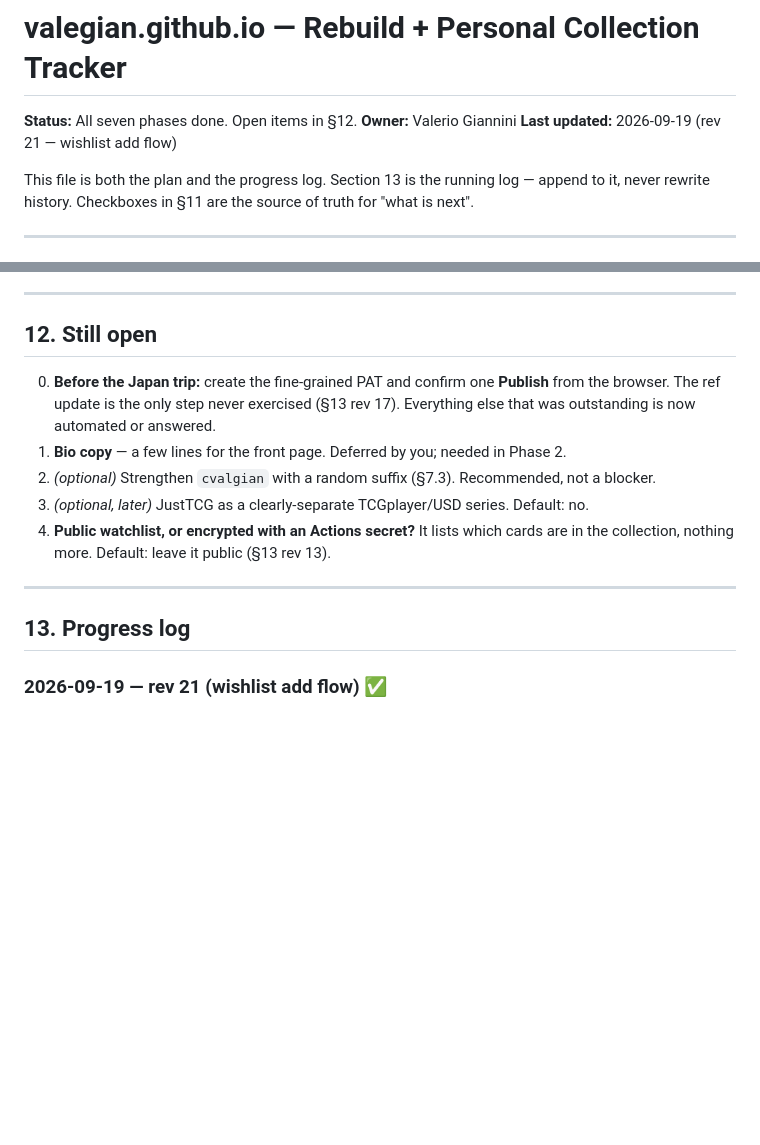
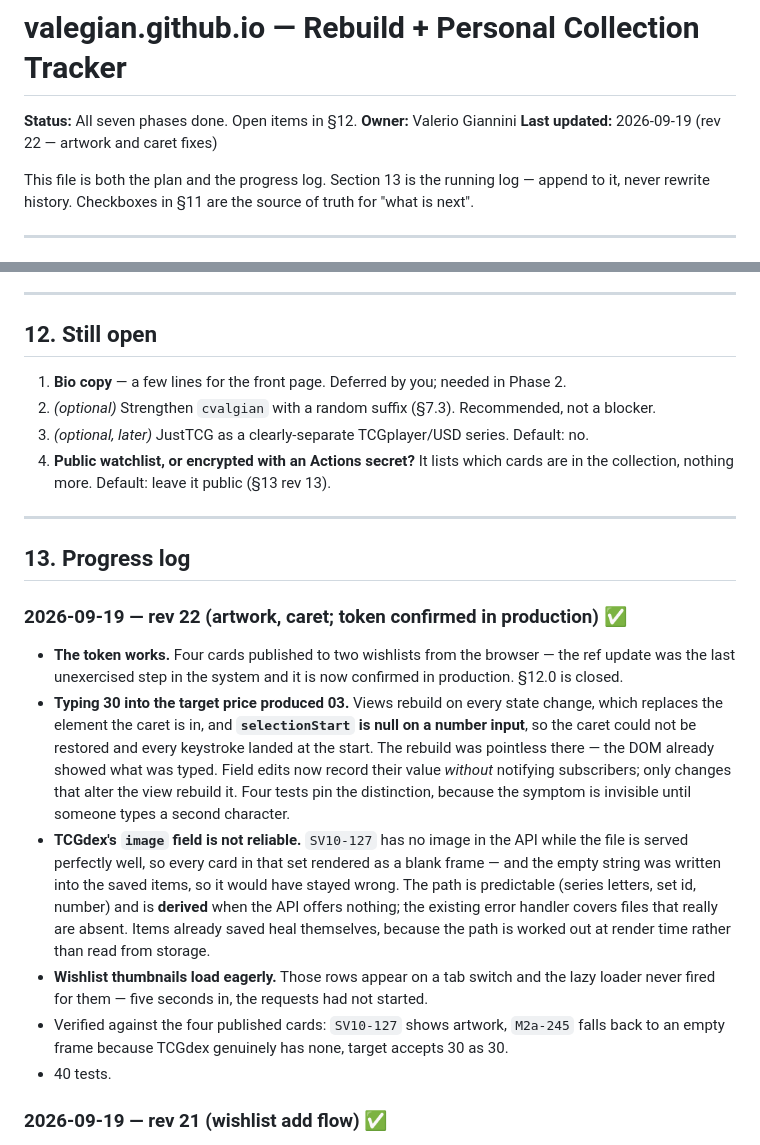
Before and after one commit to ValeGian/ValeGian.github.io, a Markdown page: PLAN.md, 2 parts joined by grey strips. GitHub-like rendering; blank space fills up the shorter version.

Commit message:
docs: record the artwork and caret fixes
Co-Authored-By: Claude Opus 5 (1M context) <noreply@anthropic.com>

```diff
--- a/PLAN.md
+++ b/PLAN.md
@@ -2,7 +2,7 @@
 
 **Status:** All seven phases done. Open items in §12.
 **Owner:** Valerio Giannini
-**Last updated:** 2026-09-19 (rev 21 — wishlist add flow)
+**Last updated:** 2026-09-19 (rev 22 — artwork and caret fixes)
 
 This file is both the plan and the progress log. Section 13 is the running log —
 append to it, never rewrite history. Checkboxes in §11 are the source of truth for
@@ -630,9 +630,6 @@ static lookup, never fetched at runtime.
 
 ## 12. Still open
 
-0. **Before the Japan trip:** create the fine-grained PAT and confirm one **Publish**
-   from the browser. The ref update is the only step never exercised (§13 rev 17).
-   Everything else that was outstanding is now automated or answered.
 1. **Bio copy** — a few lines for the front page. Deferred by you; needed in Phase 2.
 2. *(optional)* Strengthen `cvalgian` with a random suffix (§7.3). Recommended, not a
    blocker.
@@ -643,6 +640,30 @@ static lookup, never fetched at runtime.
 ---
 
 ## 13. Progress log
+
+### 2026-09-19 — rev 22 (artwork, caret; token confirmed in production) ✅
+- **The token works.** Four cards published to two wishlists from the browser — the ref
+  update was the last unexercised step in the system and it is now confirmed in
+  production. §12.0 is closed.
+- **Typing 30 into the target price produced 03.** Views rebuild on every state change,
+  which replaces the element the caret is in, and **`selectionStart` is null on a number
+  input**, so the caret could not be restored and every keystroke landed at the start.
+  The rebuild was pointless there — the DOM already showed what was typed. Field edits
+  now record their value *without* notifying subscribers; only changes that alter the
+  view rebuild it. Four tests pin the distinction, because the symptom is invisible until
+  someone types a second character.
+- **TCGdex's `image` field is not reliable.** `SV10-127` has no image in the API while
+  the file is served perfectly well, so every card in that set rendered as a blank frame
+  — and the empty string was written into the saved items, so it would have stayed wrong.
+  The path is predictable (series letters, set id, number) and is **derived** when the API
+  offers nothing; the existing error handler covers files that really are absent. Items
+  already saved heal themselves, because the path is worked out at render time rather
+  than read from storage.
+- **Wishlist thumbnails load eagerly.** Those rows appear on a tab switch and the lazy
+  loader never fired for them — five seconds in, the requests had not started.
+- Verified against the four published cards: `SV10-127` shows artwork, `M2a-245` falls
+  back to an empty frame because TCGdex genuinely has none, target accepts 30 as 30.
+- 40 tests.
 
 ### 2026-09-19 — rev 21 (wishlist add flow) ✅
 - **Search results were ordered by card id**, which put the 1996 sets first — and TCGdex
```
